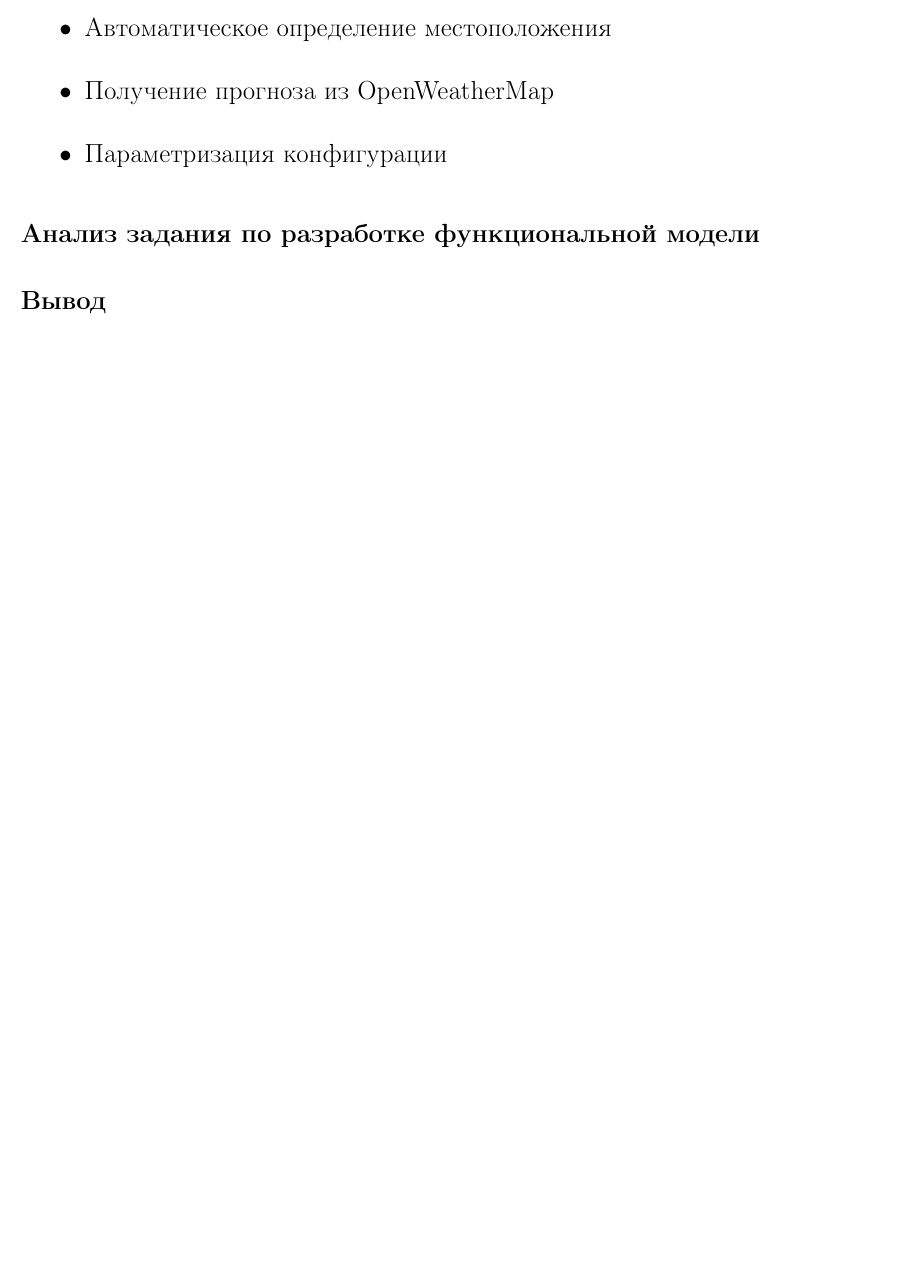
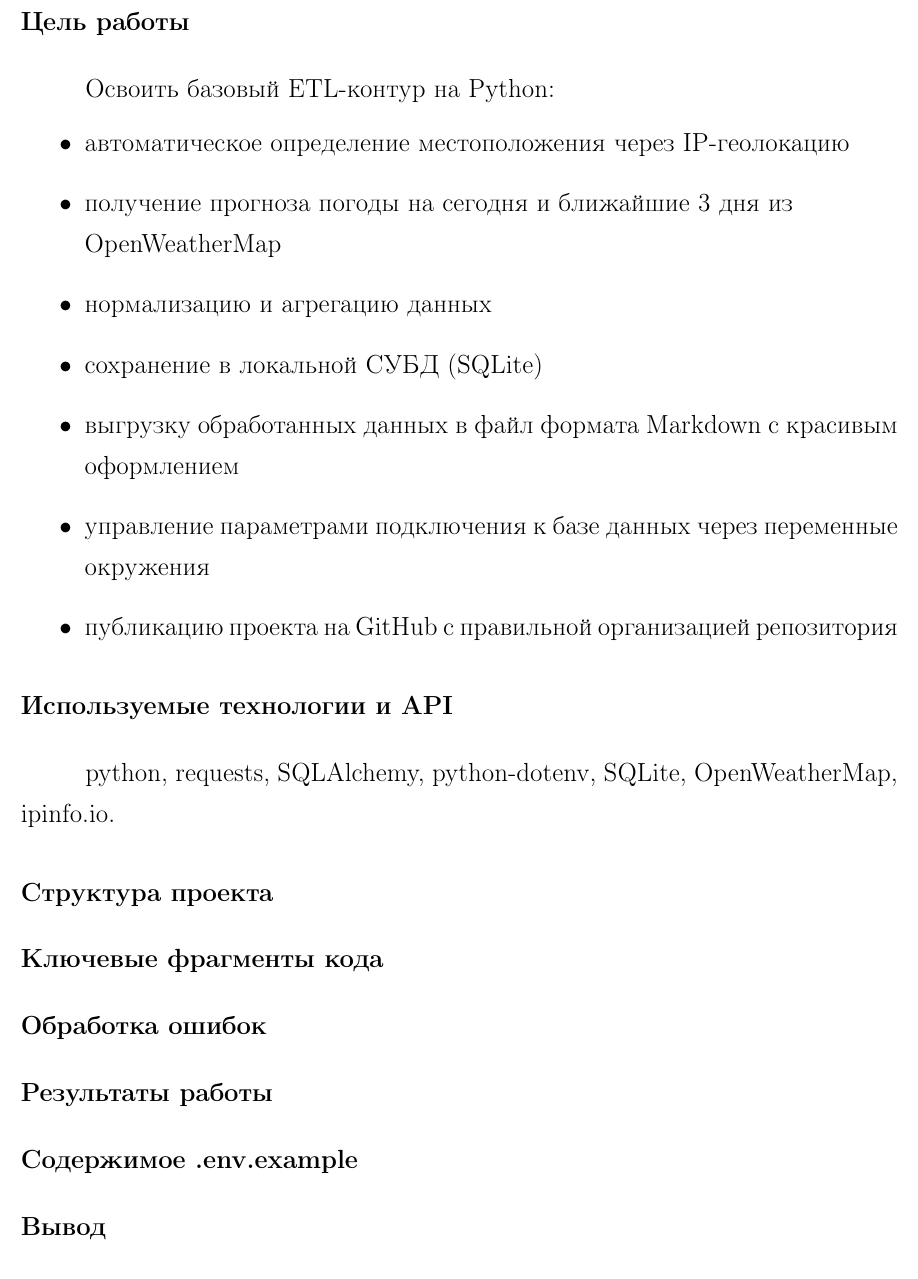
Before and after one commit to medovichka/Vyz, a LaTeX document (3курс/Отчёты/СЦИФУПР/1/СЦИФУП_1.tex): part of page 2 of 2, cut at the place of the change, the shorter picture padded with empty space. Compiled offline with pdfLaTeX.

Commit message:
Update СЦИФУП_1.tex

```diff
--- a/3курс/Отчёты/СЦИФУПР/1/СЦИФУП_1.tex
+++ b/3курс/Отчёты/СЦИФУПР/1/СЦИФУП_1.tex
@@ -28,19 +28,42 @@
 \tableofcontents
 \newpage
 
-\section*{Задание}
-\addcontentsline{toc}{section}{Задание}
-
+\section*{Цель работы}
+\addcontentsline{toc}{section}{Цель работы}
+Освоить базовый ETL‑контур на Python:
 \begin{itemize}
-    \item Автоматическое определение местоположения
-    \item Получение прогноза из OpenWeatherMap
-    \item Параметризация конфигурации
+	\item автоматическое определение местоположения через IP‑геолокацию
+	\item получение прогноза погоды на сегодня и ближайшие 3 дня из\\OpenWeatherMap
+	\item нормализацию и агрегацию данных
+	\item сохранение в локальной СУБД (SQLite)
+	\item выгрузку обработанных данных в файл формата Markdown с красивым оформлением
+	\item управление параметрами подключения к базе данных через переменные окружения
+	\item публикацию проекта на GitHub с правильной организацией репозитория
 \end{itemize}
 
-\section*{Анализ задания по разработке функциональной модели}
-\addcontentsline{toc}{section}{Анализ задания по разработке функциональной модели}
+\section*{Используемые технологии и API}
+\addcontentsline{toc}{section}{Используемые технологии и API}
+python, requests, SQLAlchemy, python-dotenv, SQLite, OpenWeatherMap, ipinfo.io.
+
+\section*{Структура проекта}
+\addcontentsline{toc}{section}{Структура проекта}
+
+\section*{Ключевые фрагменты кода}
+\addcontentsline{toc}{section}{Ключевые фрагменты кода}
+
+\section*{Обработка ошибок}
+\addcontentsline{toc}{section}{Обработка ошибок}
+
+\section*{Результаты работы}
+\addcontentsline{toc}{section}{Результаты работы}
+
+\section*{Содержимое .env.example}
+\addcontentsline{toc}{section}{Содержимое .env.example}
 
 \section*{Вывод}
 \addcontentsline{toc}{section}{Вывод}
 
+\section*{Список литературы}
+\addcontentsline{toc}{section}{Список литературы}
+
 \end{document}
```
